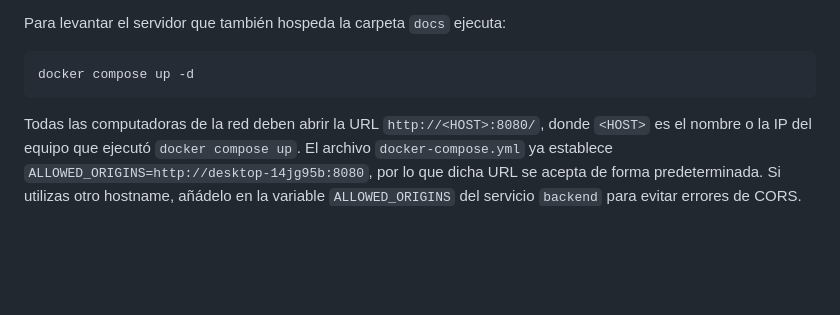
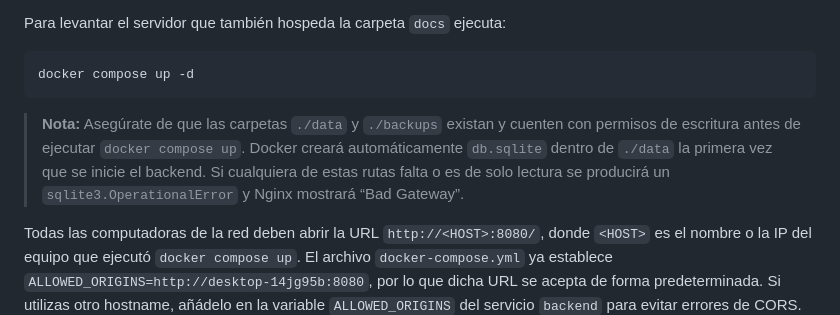
Before and after one commit to facussc24/Proyecto-barack, a Markdown page: README.md, the part around the change. Rendered like a GitHub page; blank space fills up the shorter version.

Commit message:
docs: clarify writable dirs for docker

````diff
--- a/README.md
+++ b/README.md
@@ -102,6 +102,13 @@ Para levantar el servidor que también hospeda la carpeta `docs` ejecuta:
 ```bash
 docker compose up -d
 ```
+
+> **Nota:** Asegúrate de que las carpetas `./data` y `./backups` existan y
+> cuenten con permisos de escritura antes de ejecutar `docker compose up`.
+> Docker creará automáticamente `db.sqlite` dentro de `./data` la primera vez
+> que se inicie el backend. Si cualquiera de estas rutas falta o es de solo
+> lectura se producirá un `sqlite3.OperationalError` y Nginx mostrará
+> “Bad Gateway”.
 
 Todas las computadoras de la red deben abrir la URL `http://<HOST>:8080/`,
 donde `<HOST>` es el nombre o la IP del equipo que ejecutó `docker compose up`.
````
